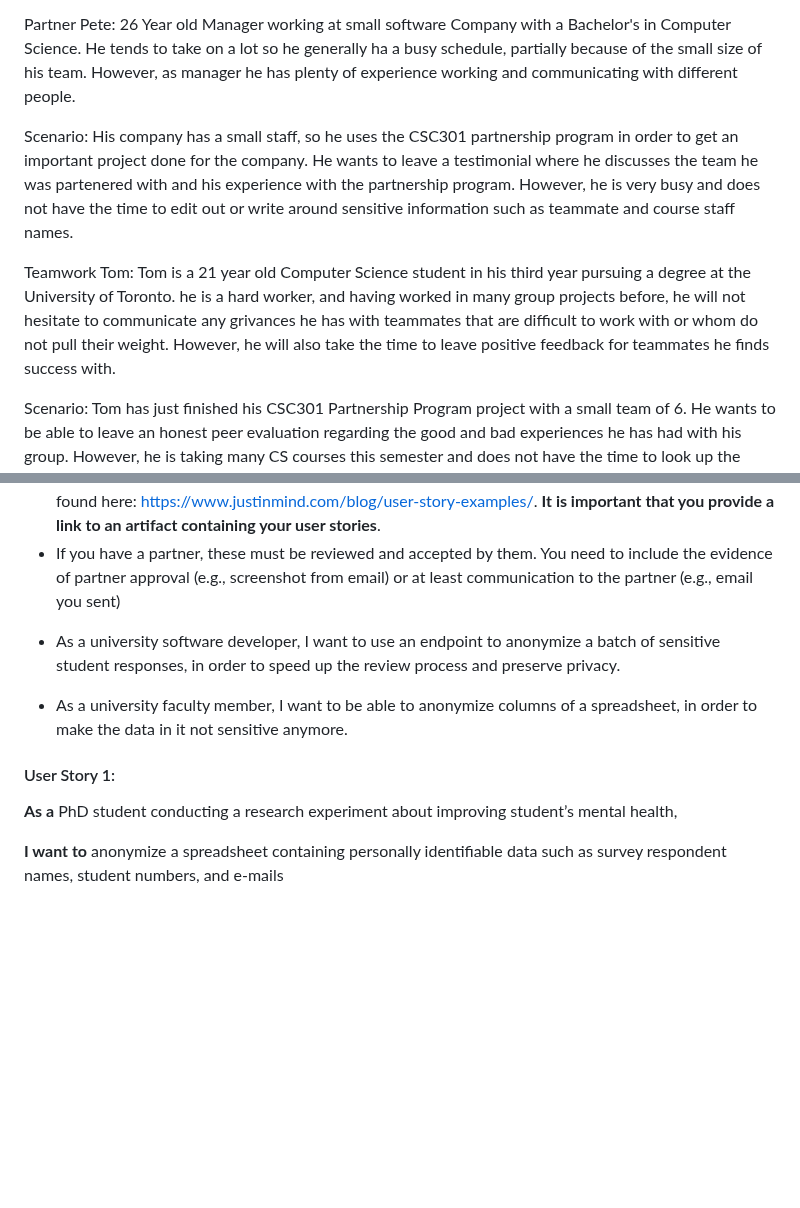
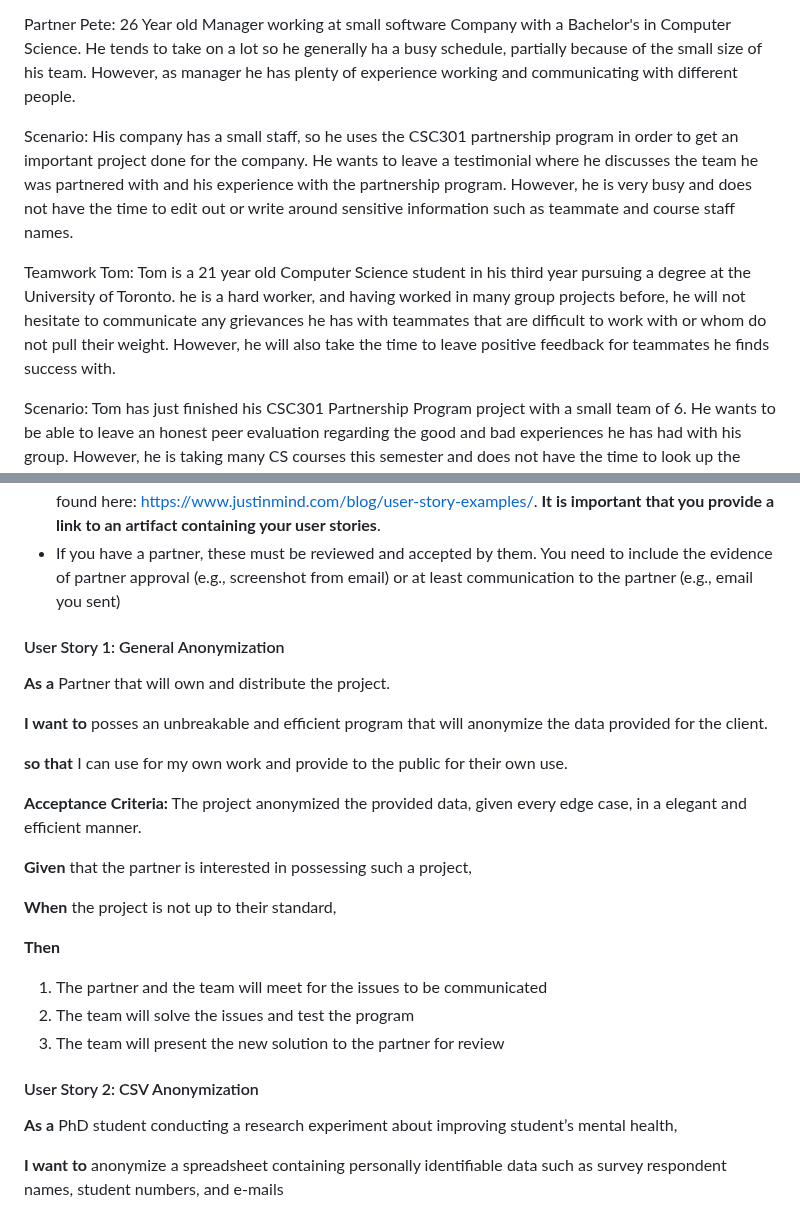
Before and after one commit to rafeerahman/Anonymizer, a Markdown page: deliverable-1/planning.md, 2 parts joined by grey strips. Rendered like a GitHub page; blank space fills up the shorter version.

```diff
--- a/deliverable-1/planning.md
+++ b/deliverable-1/planning.md
@@ -30,9 +30,9 @@ Our product will facilitate the anonymization of this data by way of a rest API.
 
 Partner Pete: 26 Year old Manager working at small software Company with a Bachelor's in Computer Science. He tends to take on a lot so he generally ha a busy schedule, partially because of the small size of his team. However, as manager he has plenty of experience working and communicating with different people.
 
-Scenario: His company has a small staff, so he uses the CSC301 partnership program in order to get an important project done for the company. He wants to leave a testimonial where he discusses the team he was partenered with and his experience with the partnership program. However, he is very busy and does not have the time to edit out or write around sensitive information such as teammate and course staff names.
+Scenario: His company has a small staff, so he uses the CSC301 partnership program in order to get an important project done for the company. He wants to leave a testimonial where he discusses the team he was partnered with and his experience with the partnership program. However, he is very busy and does not have the time to edit out or write around sensitive information such as teammate and course staff names.
 
-Teamwork Tom: Tom is a 21 year old Computer Science student in his third year pursuing a degree at the University of Toronto. he is a hard worker, and having worked in many group projects before, he will not hesitate to communicate any grivances he has with teammates that are difficult to work with or whom do not pull their weight. However, he will also take the time to leave positive feedback for teammates he finds success with.
+Teamwork Tom: Tom is a 21 year old Computer Science student in his third year pursuing a degree at the University of Toronto. he is a hard worker, and having worked in many group projects before, he will not hesitate to communicate any grievances he has with teammates that are difficult to work with or whom do not pull their weight. However, he will also take the time to leave positive feedback for teammates he finds success with.
 
 Scenario: Tom has just finished his CSC301 Partnership Program project with a small team of 6. He wants to be able to leave an honest peer evaluation regarding the good and bad experiences he has had with his group. However, he is taking many CS courses this semester and does not have the time to look up the appropriate regulations within the course regarding the anonymity of his teammates in peer reviews. Ideally he would just write what he thinks, and submit it.
 
@@ -92,11 +92,25 @@ By providing flexible anonymization methods, we will support our project partner
  * User stories must contain acceptance criteria. Examples of user stories with different formats can be found here: https://www.justinmind.com/blog/user-story-examples/. **It is important that you provide a link to an artifact containing your user stories**.
  * If you have a partner, these must be reviewed and accepted by them. You need to include the evidence of partner approval (e.g., screenshot from email) or at least communication to the partner (e.g., email you sent)
 
-- As a university software developer, I want to use an endpoint to anonymize a batch of sensitive student responses, in order to speed up the review process and preserve privacy.
+#### User Story 1: General Anonymization
+ **As a** Partner that will own and distribute the project.
 
-- As a university faculty member, I want to be able to anonymize columns of a spreadsheet, in order to make the data in it not sensitive anymore.
+ **I want to** posses an unbreakable and efficient program that will anonymize the data provided for the client.
 
-#### User Story 1:
+ **so that** I can use for my own work and provide to the public for their own use.
+
+**Acceptance Criteria:** The project anonymized the provided data, given every edge case, in a elegant and efficient manner.
+
+**Given** that the partner is interested in possessing such a project,
+
+**When** the project is not up to their standard,
+
+**Then**
+1. The partner and the team will meet for the issues to be communicated
+2. The team will solve the issues and test the program
+3. The team will present the new solution to the partner for review
+
+#### User Story 2: CSV Anonymization
 
 **As a** PhD student conducting a research experiment about improving student’s mental health,
 
```
Also changed, not shown: other parts of deliverable-1/planning.md (+50 -11 lines).
